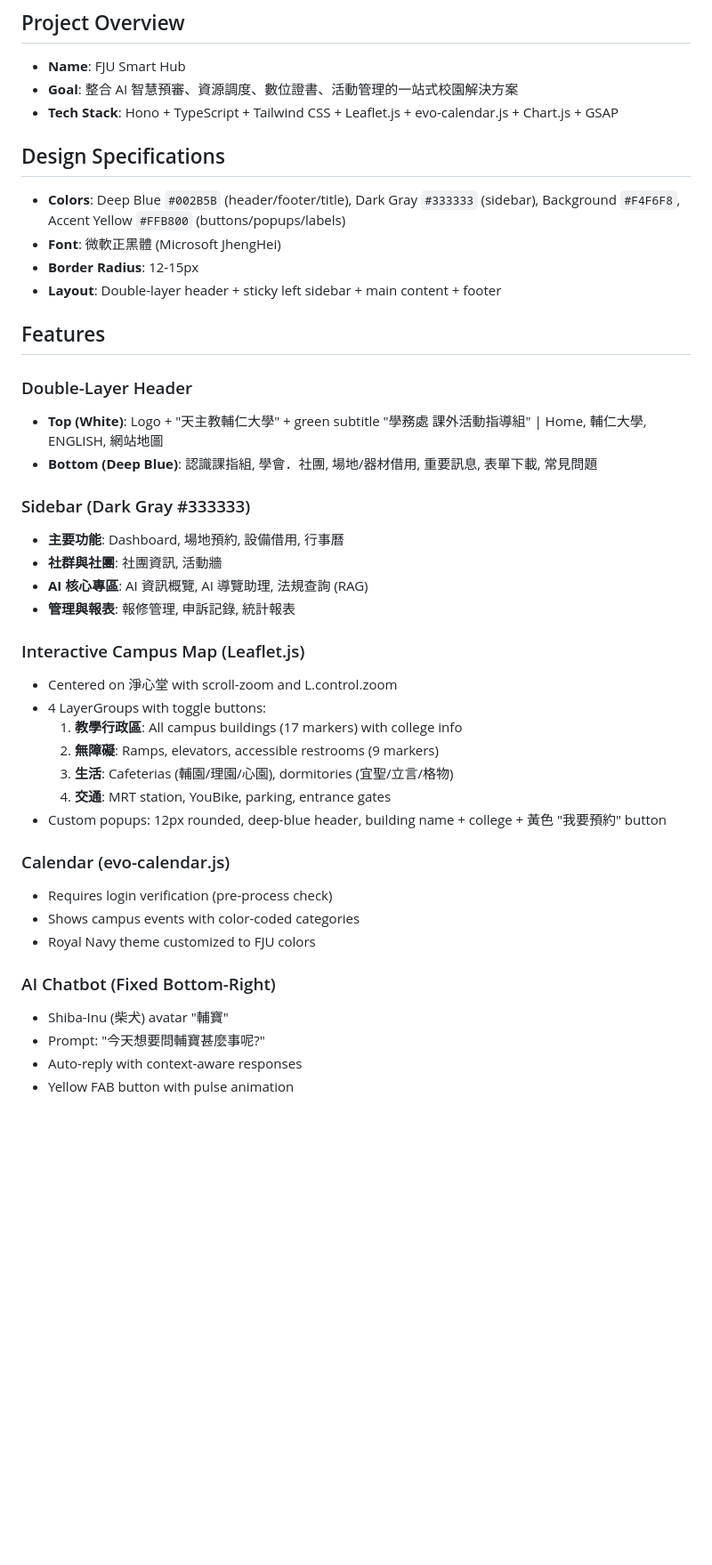
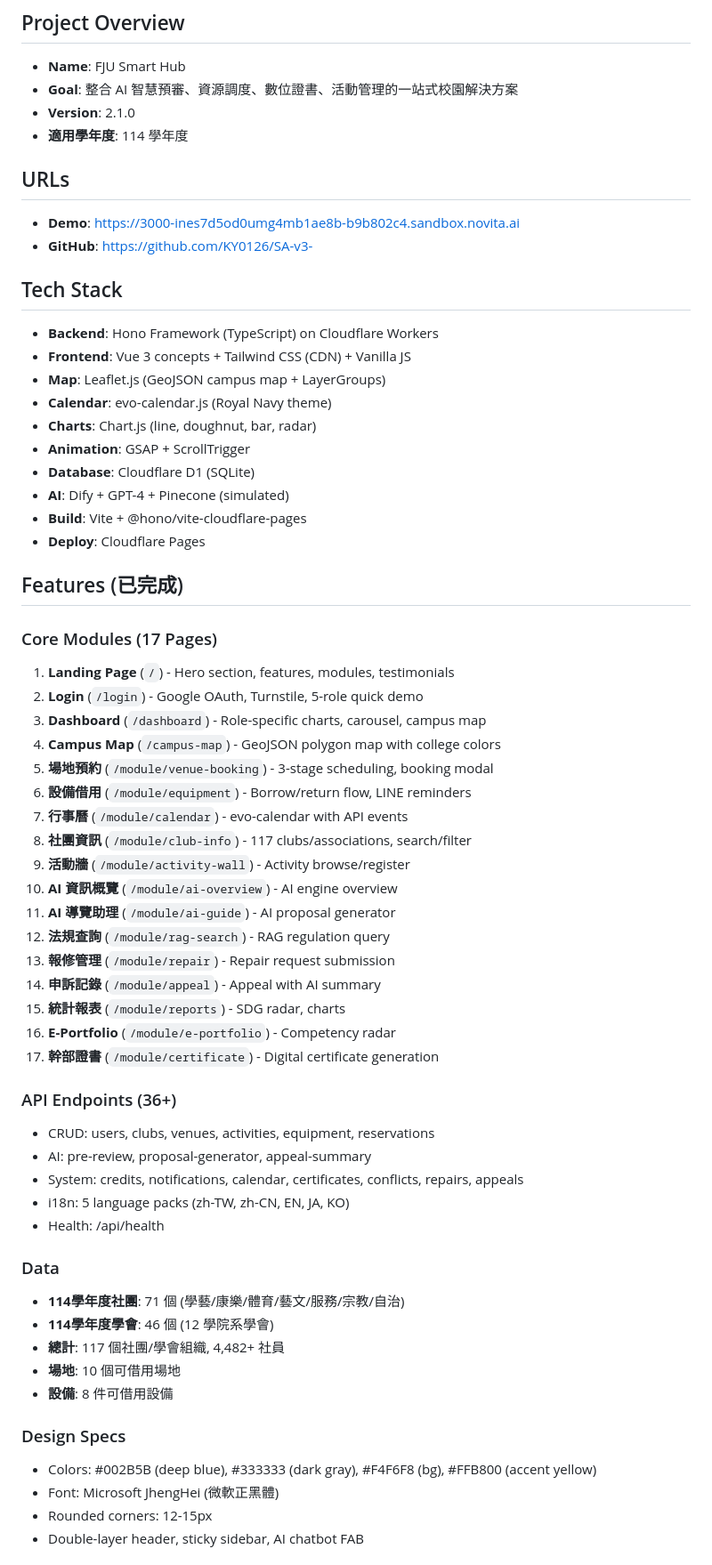
Before and after one commit to KY0126/SA-v3-, a Markdown page: README.md, the part around one of its changes. Shown at 89% size. Drawn GitHub-style; blank space fills up the shorter version.

Commit message:
docs: Update README.md with complete project documentation

```diff
--- a/README.md
+++ b/README.md
@@ -3,43 +3,63 @@
 ## Project Overview
 - **Name**: FJU Smart Hub
 - **Goal**: 整合 AI 智慧預審、資源調度、數位證書、活動管理的一站式校園解決方案
-- **Tech Stack**: Hono + TypeScript + Tailwind CSS + Leaflet.js + evo-calendar.js + Chart.js + GSAP
+- **Version**: 2.1.0
+- **適用學年度**: 114 學年度
 
-## Design Specifications
-- **Colors**: Deep Blue `#002B5B` (header/footer/title), Dark Gray `#333333` (sidebar), Background `#F4F6F8`, Accent Yellow `#FFB800` (buttons/popups/labels)
-- **Font**: 微軟正黑體 (Microsoft JhengHei)
-- **Border Radius**: 12-15px
-- **Layout**: Double-layer header + sticky left sidebar + main content + footer
+## URLs
+- **Demo**: https://3000-ines7d5od0umg4mb1ae8b-b9b802c4.sandbox.novita.ai
+- **GitHub**: https://github.com/KY0126/SA-v3-
 
-## Features
+## Tech Stack
+- **Backend**: Hono Framework (TypeScript) on Cloudflare Workers
+- **Frontend**: Vue 3 concepts + Tailwind CSS (CDN) + Vanilla JS
+- **Map**: Leaflet.js (GeoJSON campus map + LayerGroups)
+- **Calendar**: evo-calendar.js (Royal Navy theme)
+- **Charts**: Chart.js (line, doughnut, bar, radar)
+- **Animation**: GSAP + ScrollTrigger
+- **Database**: Cloudflare D1 (SQLite)
+- **AI**: Dify + GPT-4 + Pinecone (simulated)
+- **Build**: Vite + @hono/vite-cloudflare-pages
+- **Deploy**: Cloudflare Pages
 
-### Double-Layer Header
-- **Top (White)**: Logo + "天主教輔仁大學" + green subtitle "學務處 課外活動指導組" | Home, 輔仁大學, ENGLISH, 網站地圖
-- **Bottom (Deep Blue)**: 認識課指組, 學會．社團, 場地/器材借用, 重要訊息, 表單下載, 常見問題
+## Features (已完成)
 
-### Sidebar (Dark Gray #333333)
-- **主要功能**: Dashboard, 場地預約, 設備借用, 行事曆
-- **社群與社團**: 社團資訊, 活動牆
-- **AI 核心專區**: AI 資訊概覽, AI 導覽助理, 法規查詢 (RAG)
-- **管理與報表**: 報修管理, 申訴記錄, 統計報表
+### Core Modules (17 Pages)
+1. **Landing Page** (`/`) - Hero section, features, modules, testimonials
+2. **Login** (`/login`) - Google OAuth, Turnstile, 5-role quick demo
+3. **Dashboard** (`/dashboard`) - Role-specific charts, carousel, campus map
+4. **Campus Map** (`/campus-map`) - GeoJSON polygon map with college colors
+5. **場地預約** (`/module/venue-booking`) - 3-stage scheduling, booking modal
+6. **設備借用** (`/module/equipment`) - Borrow/return flow, LINE reminders
+7. **行事曆** (`/module/calendar`) - evo-calendar with API events
+8. **社團資訊** (`/module/club-info`) - 117 clubs/associations, search/filter
+9. **活動牆** (`/module/activity-wall`) - Activity browse/register
+10. **AI 資訊概覽** (`/module/ai-overview`) - AI engine overview
+11. **AI 導覽助理** (`/module/ai-guide`) - AI proposal generator
+12. **法規查詢** (`/module/rag-search`) - RAG regulation query
+13. **報修管理** (`/module/repair`) - Repair request submission
+14. **申訴記錄** (`/module/appeal`) - Appeal with AI summary
+15. **統計報表** (`/module/reports`) - SDG radar, charts
+16. **E-Portfolio** (`/module/e-portfolio`) - Competency radar
+17. **幹部證書** (`/module/certificate`) - Digital certificate generation
 
-### Interactive Campus Map (Leaflet.js)
-- Centered on 淨心堂 with scroll-zoom and L.control.zoom
-- 4 LayerGroups with toggle buttons:
-  1. **教學行政區**: All campus buildings (17 markers) with college info
-  2. **無障礙**: Ramps, elevators, accessible restrooms (9 markers)
-  3. **生活**: Cafeterias (輔園/理園/心園), dormitories (宜聖/立言/格物)
-  4. **交通**: MRT station, YouBike, parking, entrance gates
-- Custom popups: 12px rounded, deep-blue header, building name + college + 黃色 "我要預約" button
+### API Endpoints (36+)
+- CRUD: users, clubs, venues, activities, equipment, reservations
+- AI: pre-review, proposal-generator, appeal-summary
+- System: credits, notifications, calendar, certificates, conflicts, repairs, appeals
+- i18n: 5 language packs (zh-TW, zh-CN, EN, JA, KO)
+- Health: /api/health
 
-### Calendar (evo-calendar.js)
-- Requires login verification (pre-process check)
-- Shows campus events with color-coded categories
-- Royal Navy theme customized to FJU colors
+### Data
+- **114學年度社團**: 71 個 (學藝/康樂/體育/藝文/服務/宗教/自治)
+- **114學年度學會**: 46 個 (12 學院系學會)
+- **總計**: 117 個社團/學會組織, 4,482+ 社員
+- **場地**: 10 個可借用場地
+- **設備**: 8 件可借用設備
 
-### AI Chatbot (Fixed Bottom-Right)
-- Shiba-Inu (柴犬) avatar "輔寶"
-- Prompt: "今天想要問輔寶甚麼事呢?"
-- Auto-reply with context-aware responses
-- Yellow FAB button with pulse animation
+### Design Specs
+- Colors: #002B5B (deep blue), #333333 (dark gray), #F4F6F8 (bg), #FFB800 (accent yellow)
+- Font: Microsoft JhengHei (微軟正黑體)
+- Rounded corners: 12-15px
+- Double-layer header, sticky sidebar, AI chatbot FAB
 
```
Also changed, not shown: other parts of README.md (+39 -47 lines).
